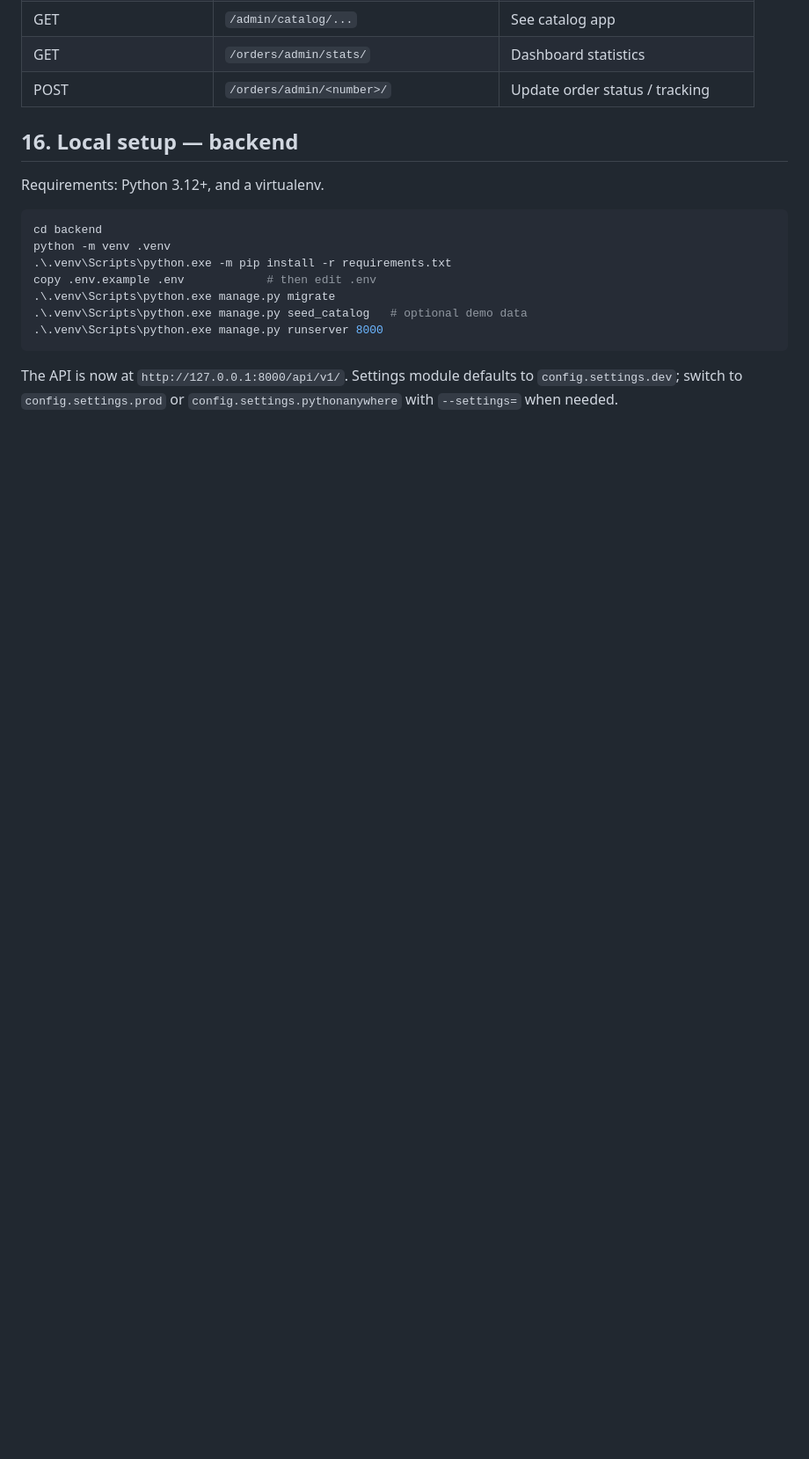
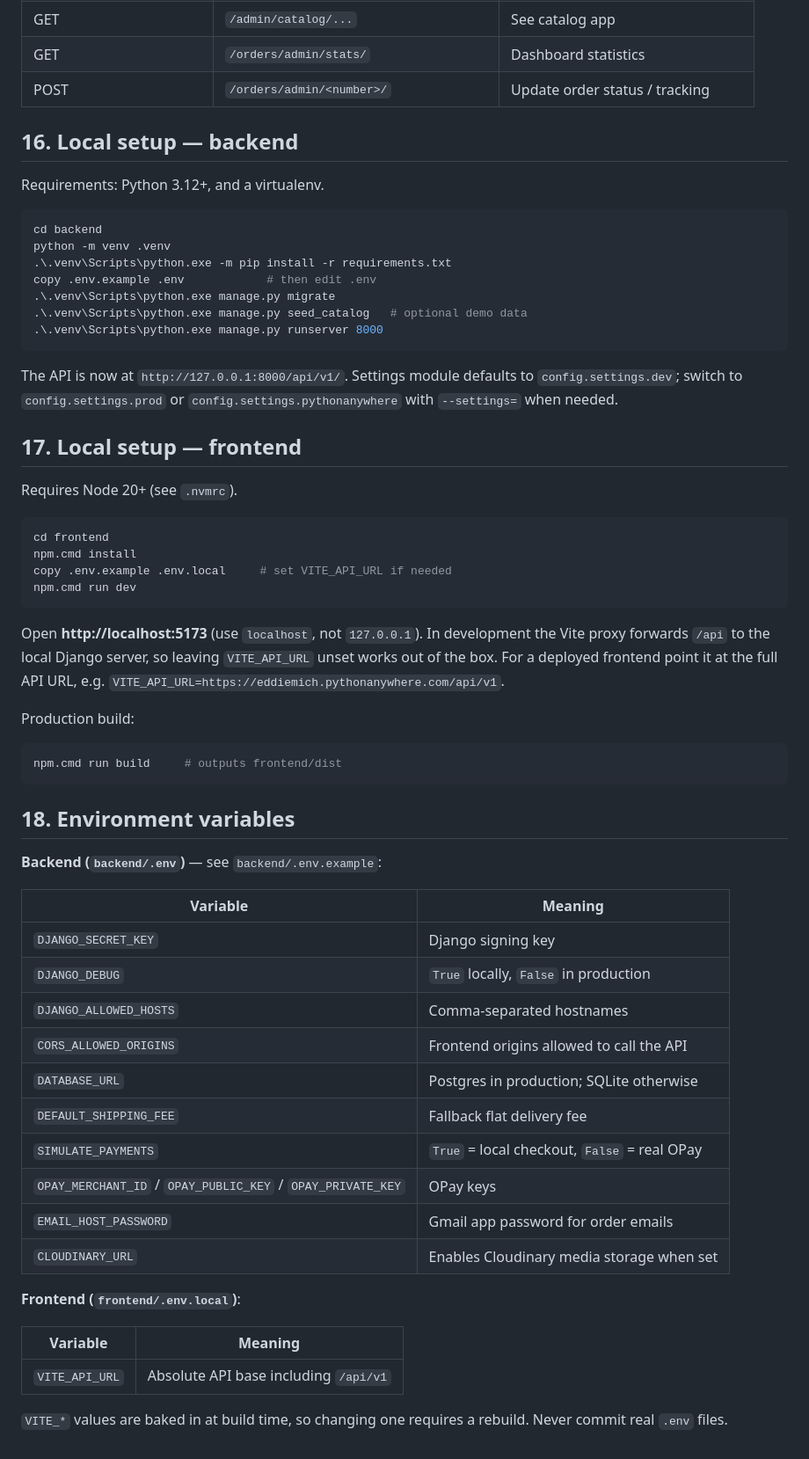
Before and after one commit to olasunkamiabdulrasheed-design/BETA_MODEHUS, a Markdown page: README.md, the part around the change. Shown at 88% size. Rendered like a GitHub page; blank space fills up the shorter version.

Commit message:
docs(readme): frontend setup and environment variables

````diff
--- a/README.md
+++ b/README.md
@@ -349,3 +349,51 @@ copy .env.example .env            # then edit .env
 The API is now at `http://127.0.0.1:8000/api/v1/`. Settings module defaults to
 `config.settings.dev`; switch to `config.settings.prod` or
 `config.settings.pythonanywhere` with `--settings=` when needed.
+## 17. Local setup — frontend
+
+Requires Node 20+ (see `.nvmrc`).
+
+```powershell
+cd frontend
+npm.cmd install
+copy .env.example .env.local     # set VITE_API_URL if needed
+npm.cmd run dev
+```
+
+Open **http://localhost:5173** (use `localhost`, not `127.0.0.1`). In development
+the Vite proxy forwards `/api` to the local Django server, so leaving
+`VITE_API_URL` unset works out of the box. For a deployed frontend point it at
+the full API URL, e.g.
+`VITE_API_URL=https://eddiemich.pythonanywhere.com/api/v1`.
+
+Production build:
+
+```powershell
+npm.cmd run build     # outputs frontend/dist
+```
+
+## 18. Environment variables
+
+**Backend (`backend/.env`)** — see `backend/.env.example`:
+
+| Variable | Meaning |
+|----------|---------|
+| `DJANGO_SECRET_KEY` | Django signing key |
+| `DJANGO_DEBUG` | `True` locally, `False` in production |
+| `DJANGO_ALLOWED_HOSTS` | Comma-separated hostnames |
+| `CORS_ALLOWED_ORIGINS` | Frontend origins allowed to call the API |
+| `DATABASE_URL` | Postgres in production; SQLite otherwise |
+| `DEFAULT_SHIPPING_FEE` | Fallback flat delivery fee |
+| `SIMULATE_PAYMENTS` | `True` = local checkout, `False` = real OPay |
+| `OPAY_MERCHANT_ID` / `OPAY_PUBLIC_KEY` / `OPAY_PRIVATE_KEY` | OPay keys |
+| `EMAIL_HOST_PASSWORD` | Gmail app password for order emails |
+| `CLOUDINARY_URL` | Enables Cloudinary media storage when set |
+
+**Frontend (`frontend/.env.local`)**:
+
+| Variable | Meaning |
+|----------|---------|
+| `VITE_API_URL` | Absolute API base including `/api/v1` |
+
+`VITE_*` values are baked in at build time, so changing one requires a rebuild.
+Never commit real `.env` files.
````
